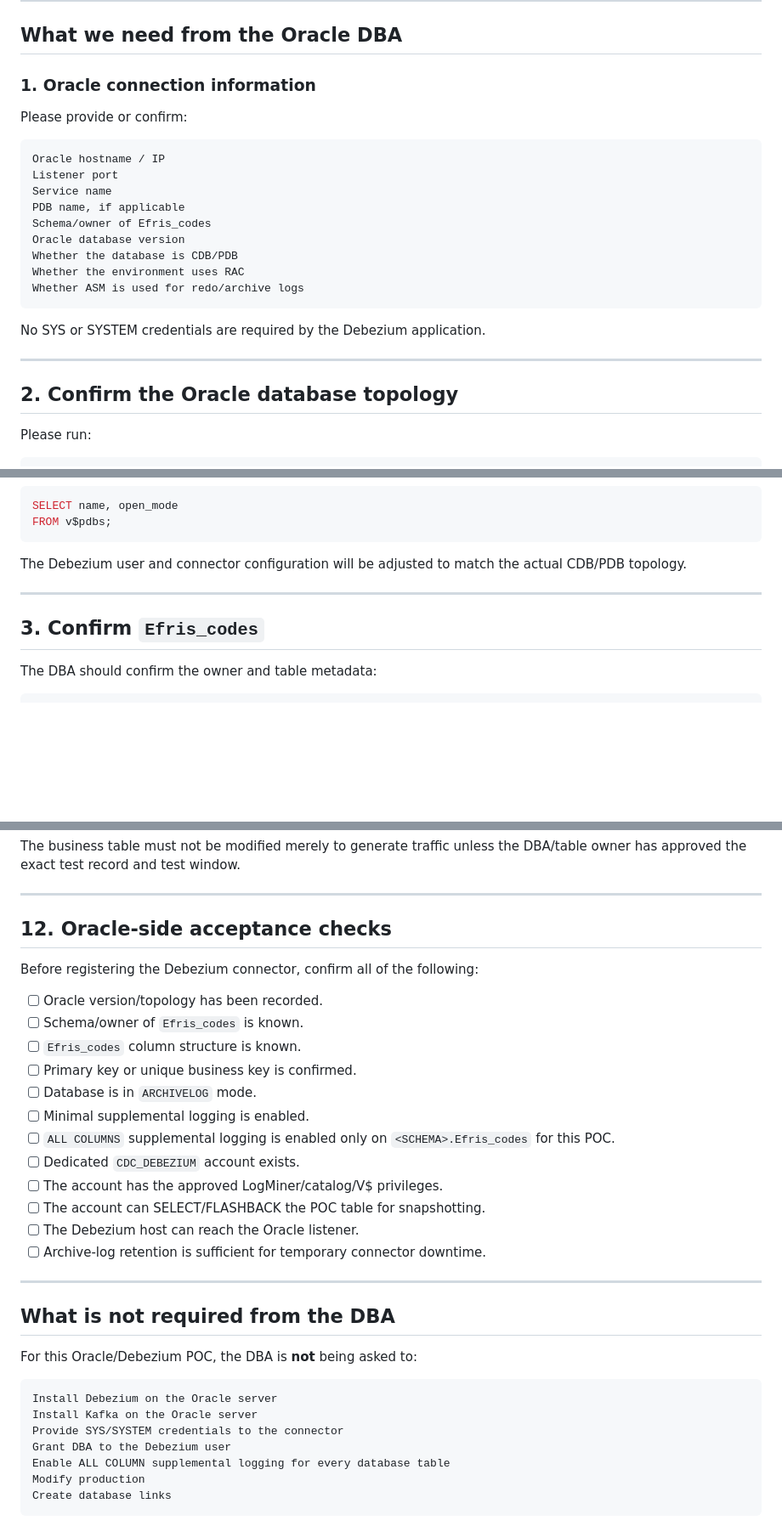
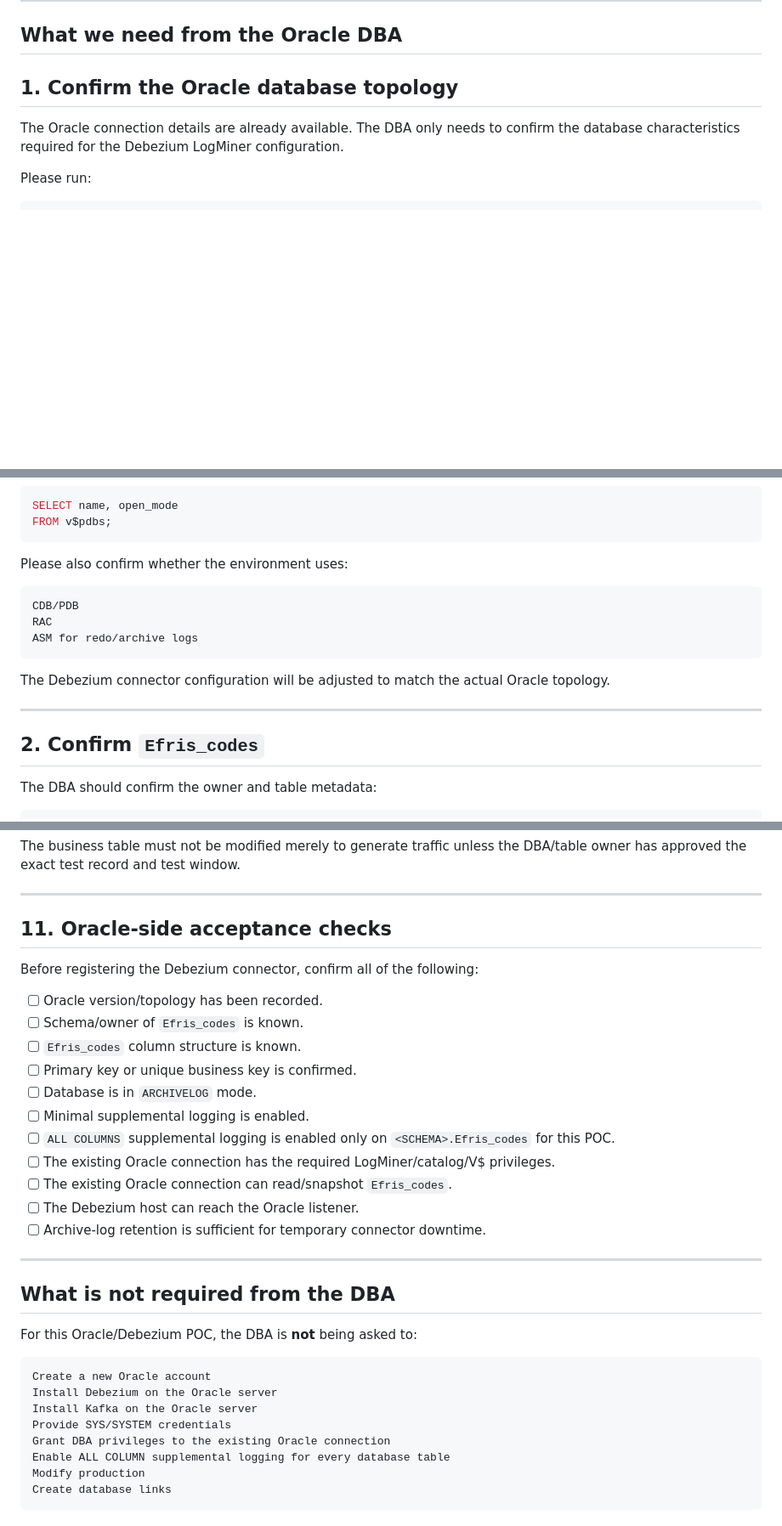
Before and after one commit to Kasuletrevor/clickhouse_poc, a Markdown page: docs/oracle-debezium-efris-codes-poc.md, 3 parts joined by grey strips. Shown at 85% size. Rendered like a GitHub page; blank space fills up the shorter version.

````diff
--- a/docs/oracle-debezium-efris-codes-poc.md
+++ b/docs/oracle-debezium-efris-codes-poc.md
@@ -30,27 +32,9 @@ The source of truth remains Oracle. Debezium does not write to `Efris_codes`; it
 
 ## What we need from the Oracle DBA
 
-### 1. Oracle connection information
+## 1. Confirm the Oracle database topology
 
-Please provide or confirm:
-
-```text
-Oracle hostname / IP
-Listener port
-Service name
-PDB name, if applicable
-Schema/owner of Efris_codes
-Oracle database version
-Whether the database is CDB/PDB
-Whether the environment uses RAC
-Whether ASM is used for redo/archive logs
-```
-
-No SYS or SYSTEM credentials are required by the Debezium application.
-
----
-
-## 2. Confirm the Oracle database topology
+The Oracle connection details are already available. The DBA only needs to confirm the database characteristics required for the Debezium LogMiner configuration.
 
 Please run:
 
@@ -79,11 +63,19 @@ SELECT name, open_mode
 FROM v$pdbs;
 ```
 
-The Debezium user and connector configuration will be adjusted to match the actual CDB/PDB topology.
+Please also confirm whether the environment uses:
+
+```text
+CDB/PDB
+RAC
+ASM for redo/archive logs
+```
+
+The Debezium connector configuration will be adjusted to match the actual Oracle topology.
 
 ---
 
-## 3. Confirm `Efris_codes`
+## 2. Confirm `Efris_codes`
 
 The DBA should confirm the owner and table metadata:
 
@@ -332,7 +311,7 @@ The business table must not be modified merely to generate traffic unless the DB
 
 ---
 
-## 12. Oracle-side acceptance checks
+## 11. Oracle-side acceptance checks
 
 Before registering the Debezium connector, confirm all of the following:
 
@@ -343,9 +322,8 @@ Before registering the Debezium connector, confirm all of the following:
 - [ ] Database is in `ARCHIVELOG` mode.
 - [ ] Minimal supplemental logging is enabled.
 - [ ] `ALL COLUMNS` supplemental logging is enabled only on `<SCHEMA>.Efris_codes` for this POC.
-- [ ] Dedicated `CDC_DEBEZIUM` account exists.
-- [ ] The account has the approved LogMiner/catalog/V$ privileges.
-- [ ] The account can SELECT/FLASHBACK the POC table for snapshotting.
+- [ ] The existing Oracle connection has the required LogMiner/catalog/V$ privileges.
+- [ ] The existing Oracle connection can read/snapshot `Efris_codes`.
 - [ ] The Debezium host can reach the Oracle listener.
 - [ ] Archive-log retention is sufficient for temporary connector downtime.
 
@@ -356,10 +334,11 @@ Before registering the Debezium connector, confirm all of the following:
 For this Oracle/Debezium POC, the DBA is **not** being asked to:
 
 ```text
+Create a new Oracle account
 Install Debezium on the Oracle server
 Install Kafka on the Oracle server
-Provide SYS/SYSTEM credentials to the connector
-Grant DBA to the Debezium user
+Provide SYS/SYSTEM credentials
+Grant DBA privileges to the existing Oracle connection
 Enable ALL COLUMN supplemental logging for every database table
 Modify production
 Create database links
````
Also changed, not shown: other parts of docs/oracle-debezium-efris-codes-poc.md (+31 -43 lines).
